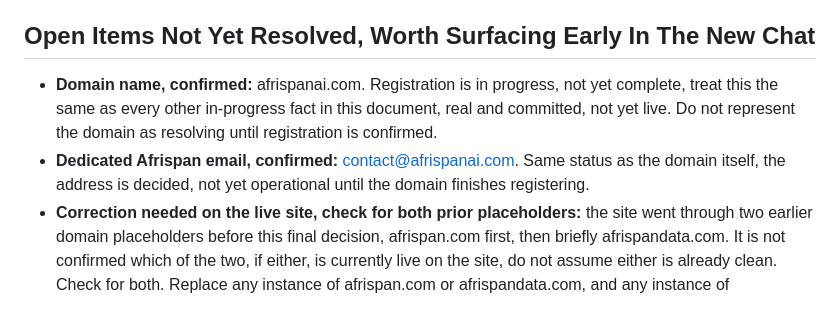
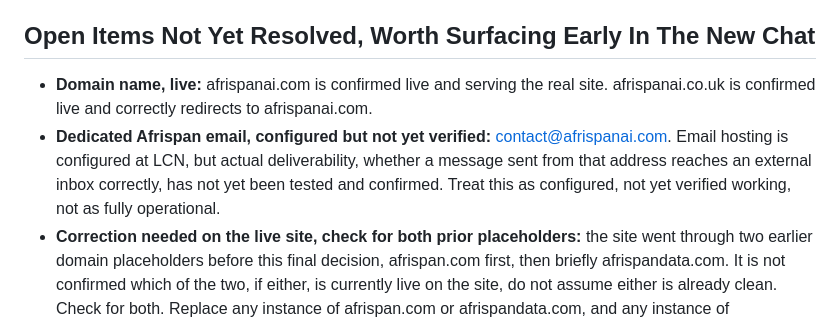
Before and after one commit to Afrispan-AI/afrispan-website, a Markdown page: docs/BUSINESS_CONTEXT.md, the part around the change. Rendered like a GitHub page.

Commit message:
Update domain status from pending to live, email to configured-unverified
afrispanai.com and afrispanai.co.uk (redirecting to .com) are now
confirmed live, replacing the prior "registration in progress"
language. contact@afrispanai.com email hosting is configured at LCN,
but actual deliverability to an external inbox has not been tested,
stated precisely as configured, not yet verified, not as fully
working. UK corporate registration language is untouched, that
remains a separate, genuinely in-progress fact.

Checked CLAUDE.md and docs/FULL_BUSINESS_PLAN.md as well: neither
contains any domain or email status language, so neither needed a
change.

Co-Authored-By: Claude Sonnet 5 <noreply@anthropic.com>

```diff
--- a/docs/BUSINESS_CONTEXT.md
+++ b/docs/BUSINESS_CONTEXT.md
@@ -80,8 +80,8 @@ Full detail lives in the repository's own `CLAUDE.md` and `docs/PROJECT_HISTORY.
 
 ## Open Items Not Yet Resolved, Worth Surfacing Early In The New Chat
 
-- **Domain name, confirmed:** afrispanai.com. Registration is in progress, not yet complete, treat this the same as every other in-progress fact in this document, real and committed, not yet live. Do not represent the domain as resolving until registration is confirmed.
-- **Dedicated Afrispan email, confirmed:** contact@afrispanai.com. Same status as the domain itself, the address is decided, not yet operational until the domain finishes registering.
+- **Domain name, live:** afrispanai.com is confirmed live and serving the real site. afrispanai.co.uk is confirmed live and correctly redirects to afrispanai.com.
+- **Dedicated Afrispan email, configured but not yet verified:** contact@afrispanai.com. Email hosting is configured at LCN, but actual deliverability, whether a message sent from that address reaches an external inbox correctly, has not yet been tested and confirmed. Treat this as configured, not yet verified working, not as fully operational.
 - **Correction needed on the live site, check for both prior placeholders:** the site went through two earlier domain placeholders before this final decision, afrispan.com first, then briefly afrispandata.com. It is not confirmed which of the two, if either, is currently live on the site, do not assume either is already clean. Check for both. Replace any instance of afrispan.com or afrispandata.com, and any instance of contact@afrispan.com or contact@afrispandata.com, with afrispanai.com and contact@afrispanai.com respectively.
 - **Pricing:** the business plan's figures are explicitly illustrative, anchored against real Nigerian professional-services rates and an international SME compliance-audit benchmark, but not yet validated against a real client quote. The website should avoid stating specific prices until this is resolved, a "contact for pricing" or engagement-tiers-without-numbers approach fits the current stage better.
 - **Liability and professional indemnity:** the business plan flags that a qualified Nigerian lawyer should review the engagement contract template and confirm indemnity cover before the first paid client, this has not yet happened. The website's own terms and any contact-form disclaimers should not overstate guarantees Afrispan cannot yet legally back.
```
